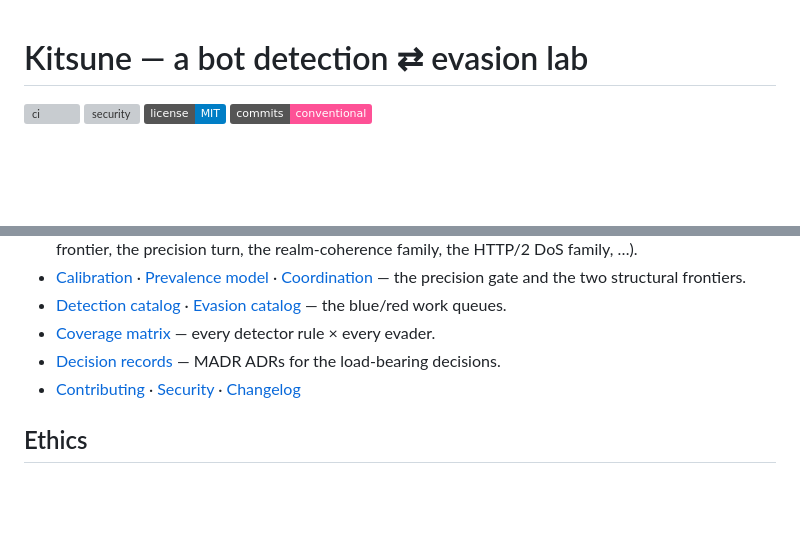
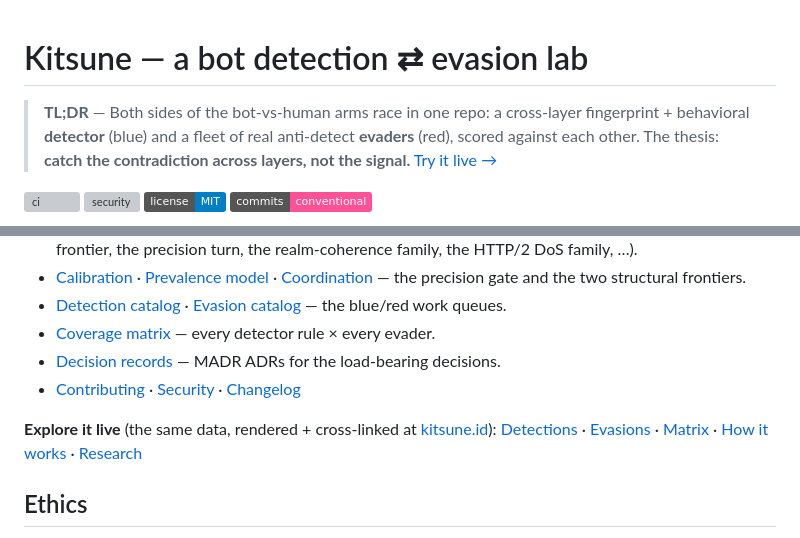
Before and after one commit to datascry/kitsune, a Markdown page: README.md, 2 parts joined by grey strips. Rendered like a GitHub page; badges without logos; blank space fills up the shorter version; grey boxes are pictures that could not be loaded.

```diff
--- a/README.md
+++ b/README.md
@@ -1,4 +1,8 @@
 # Kitsune — a bot detection ⇄ evasion lab
+
+> **TL;DR** — Both sides of the bot-vs-human arms race in one repo: a cross-layer fingerprint +
+> behavioral **detector** (blue) and a fleet of real anti-detect **evaders** (red), scored against each
+> other. The thesis: **catch the contradiction across layers, not the signal.** [Try it live →](https://kitsune.id)
 
 [![ci](https://github.com/datascry/kitsune/actions/workflows/ci.yml/badge.svg)](https://github.com/datascry/kitsune/actions/workflows/ci.yml)
 [![security](https://github.com/datascry/kitsune/actions/workflows/security.yml/badge.svg)](https://github.com/datascry/kitsune/actions/workflows/security.yml)
@@ -222,6 +221,11 @@ Go and Node aren't required locally — use Docker (`golang:1.26-alpine`, `node:
 - [Decision records](docs/adr) — MADR ADRs for the load-bearing decisions.
 - [Contributing](CONTRIBUTING.md) · [Security](SECURITY.md) · [Changelog](CHANGELOG.md)
 
+**Explore it live** (the same data, rendered + cross-linked at [kitsune.id](https://kitsune.id)):
+[Detections](https://kitsune.id/detections) · [Evasions](https://kitsune.id/evasions) ·
+[Matrix](https://kitsune.id/matrix) · [How it works](https://kitsune.id/how-it-works) ·
+[Research](https://kitsune.id/research)
+
 ## Ethics
 
 Evaders target **only** Kitsune's own detector and a fixed set of public endpoints built for bot/
```
Also changed, not shown: other parts of README.md (+11 -16 lines), docs/img/verdict.png (added), 1 other file.
